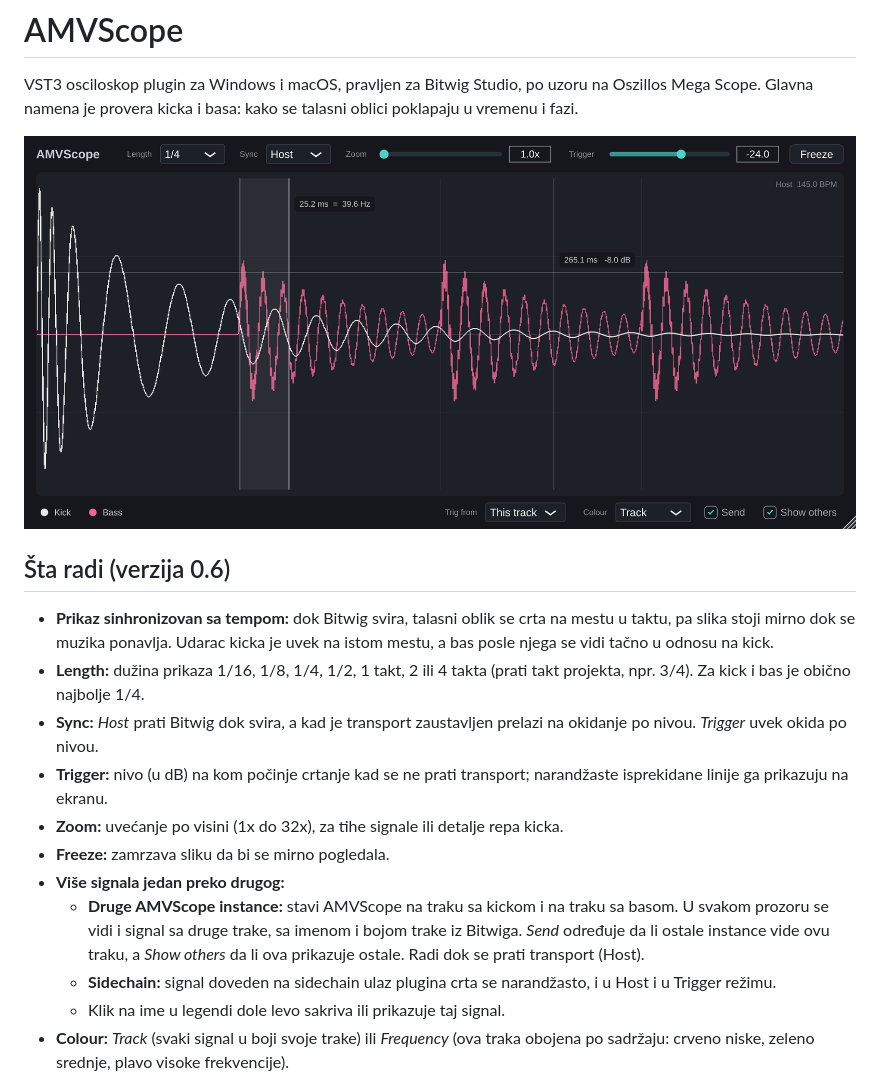
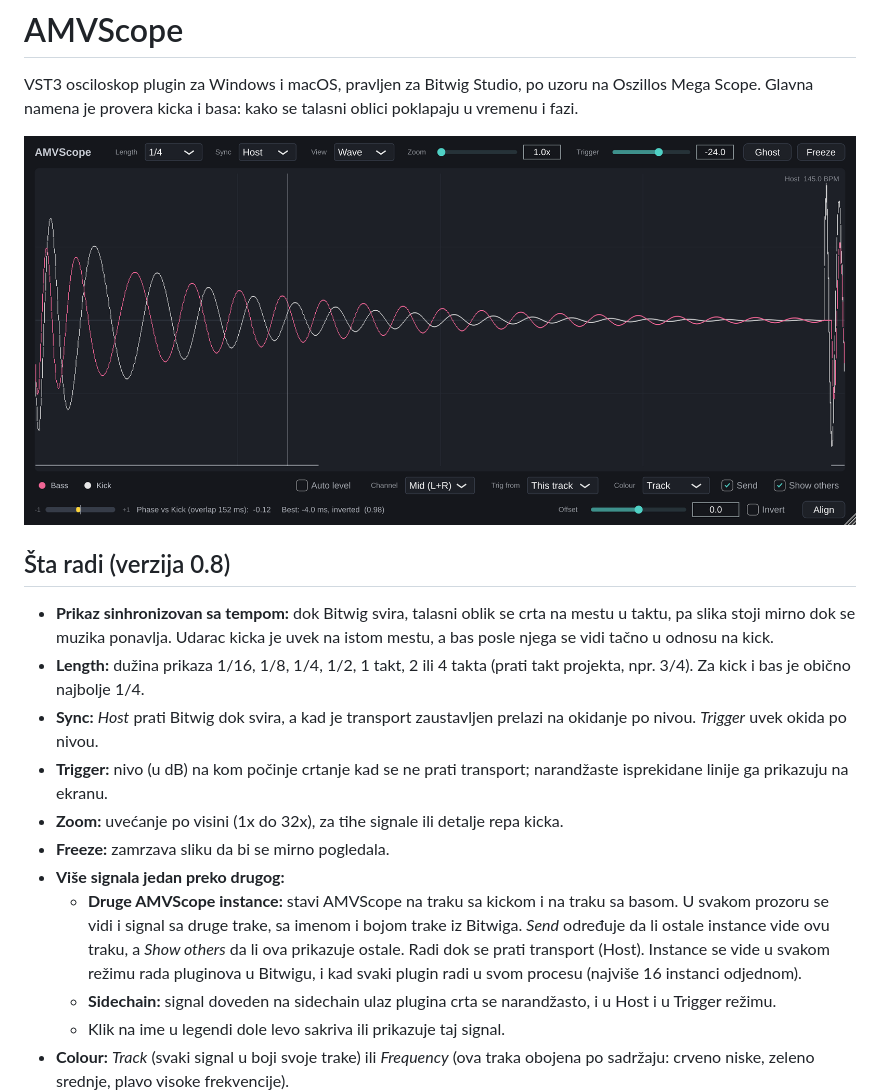
Before and after one commit to airamvlad/amv-scope, a Markdown page: README.md, the part around one of its changes. GitHub-like rendering; pictures changed too: docs/screenshot.png.

```diff
--- a/README.md
+++ b/README.md
@@ -5,7 +5,7 @@ Glavna namena je provera kicka i basa: kako se talasni oblici poklapaju u vremen
 
 ![AMVScope](docs/screenshot.png)
 
-## Šta radi (verzija 0.6)
+## Šta radi (verzija 0.8)
 
 - **Prikaz sinhronizovan sa tempom:** dok Bitwig svira, talasni oblik se crta na mestu u taktu, pa slika stoji mirno dok se muzika ponavlja. Udarac kicka je uvek na istom mestu, a bas posle njega se vidi tačno u odnosu na kick.
 - **Length:** dužina prikaza 1/16, 1/8, 1/4, 1/2, 1 takt, 2 ili 4 takta (prati takt projekta, npr. 3/4). Za kick i bas je obično najbolje 1/4.
@@ -14,7 +14,7 @@ Glavna namena je provera kicka i basa: kako se talasni oblici poklapaju u vremen
 - **Zoom:** uvećanje po visini (1x do 32x), za tihe signale ili detalje repa kicka.
 - **Freeze:** zamrzava sliku da bi se mirno pogledala.
 - **Više signala jedan preko drugog:**
-  - **Druge AMVScope instance:** stavi AMVScope na traku sa kickom i na traku sa basom. U svakom prozoru se vidi i signal sa druge trake, sa imenom i bojom trake iz Bitwiga. *Send* određuje da li ostale instance vide ovu traku, a *Show others* da li ova prikazuje ostale. Radi dok se prati transport (Host).
+  - **Druge AMVScope instance:** stavi AMVScope na traku sa kickom i na traku sa basom. U svakom prozoru se vidi i signal sa druge trake, sa imenom i bojom trake iz Bitwiga. *Send* određuje da li ostale instance vide ovu traku, a *Show others* da li ova prikazuje ostale. Radi dok se prati transport (Host). Instance se vide u svakom režimu rada pluginova u Bitwigu, i kad svaki plugin radi u svom procesu (najviše 16 instanci odjednom).
   - **Sidechain:** signal doveden na sidechain ulaz plugina crta se narandžasto, i u Host i u Trigger režimu.
   - Klik na ime u legendi dole levo sakriva ili prikazuje taj signal.
 - **Colour:** *Track* (svaki signal u boji svoje trake) ili *Frequency* (ova traka obojena po sadržaju: crveno niske, zeleno srednje, plavo visoke frekvencije).
```
Also changed, not shown: other parts of README.md (+6 -4 lines), docs/screenshot-ghost.png, 10 other files.
